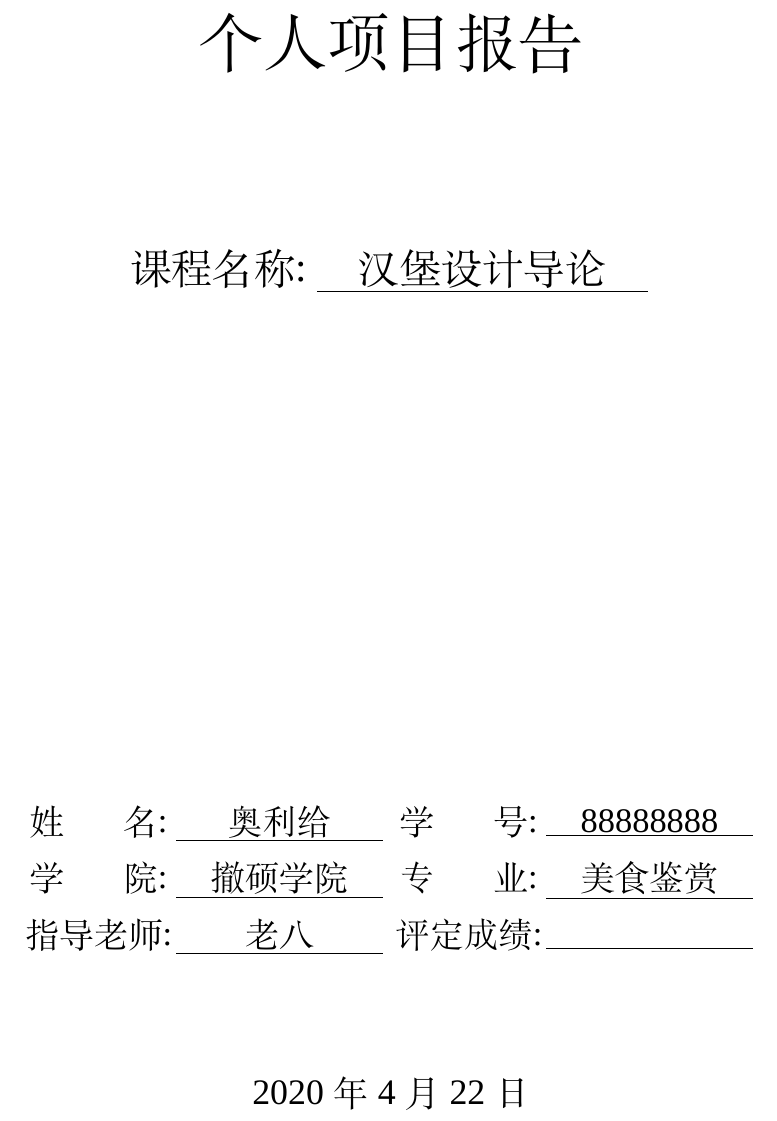
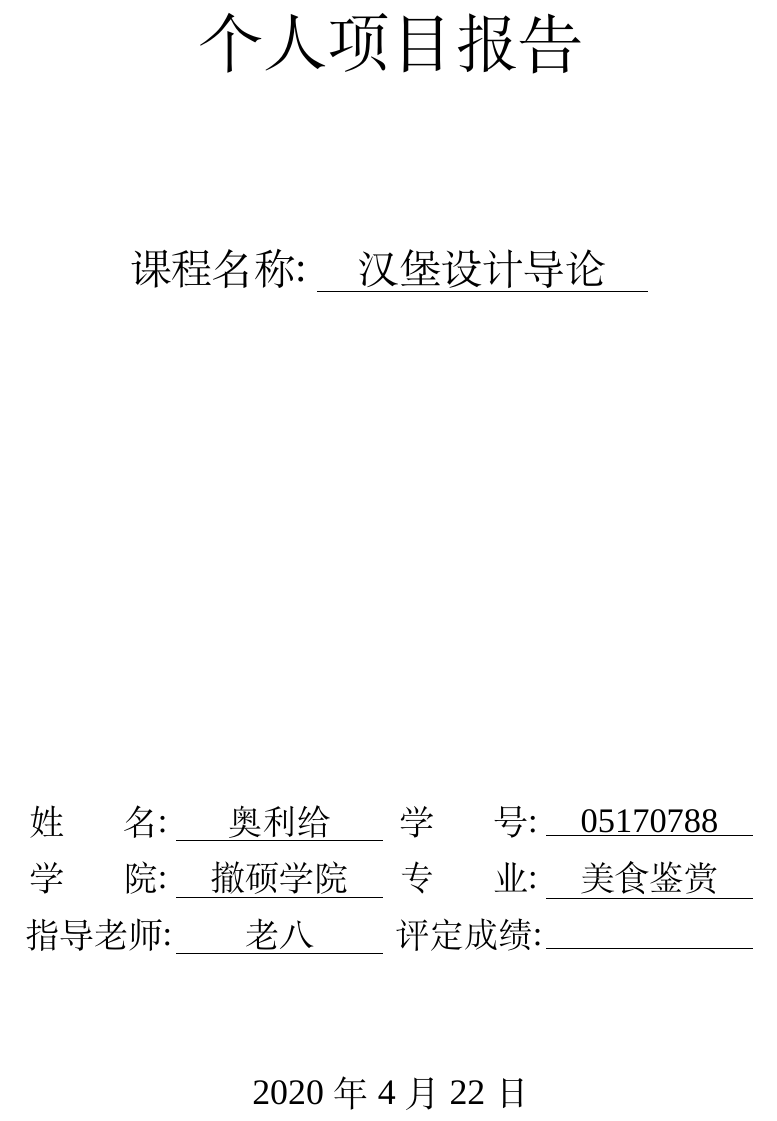
Before and after one commit to CyFio/LabReportTemplate, a LaTeX document (template.tex): part of page 1 of 3, cut so that both start at the same text. Compiled offline with XeLaTeX; a missing font is replaced by an installed copy or a similar font.

Commit message:
fix student id

```diff
--- a/template.tex
+++ b/template.tex
@@ -32,7 +32,7 @@
 \newcommand{\ReportForm}{个人项目报告}
 \newcommand{\YourCourse}{汉堡设计导论}
 \newcommand{\YourName}{奥利给}
-\newcommand{\YourNumber}{88888888}
+\newcommand{\YourNumber}{05170788}
 \newcommand{\YourTeacher}{老八}
 \date{}
 \renewcommand{\today}{\number\year 年 \number\month 月 \number\day 日}
```
Also changed, not shown: template.pdf.
